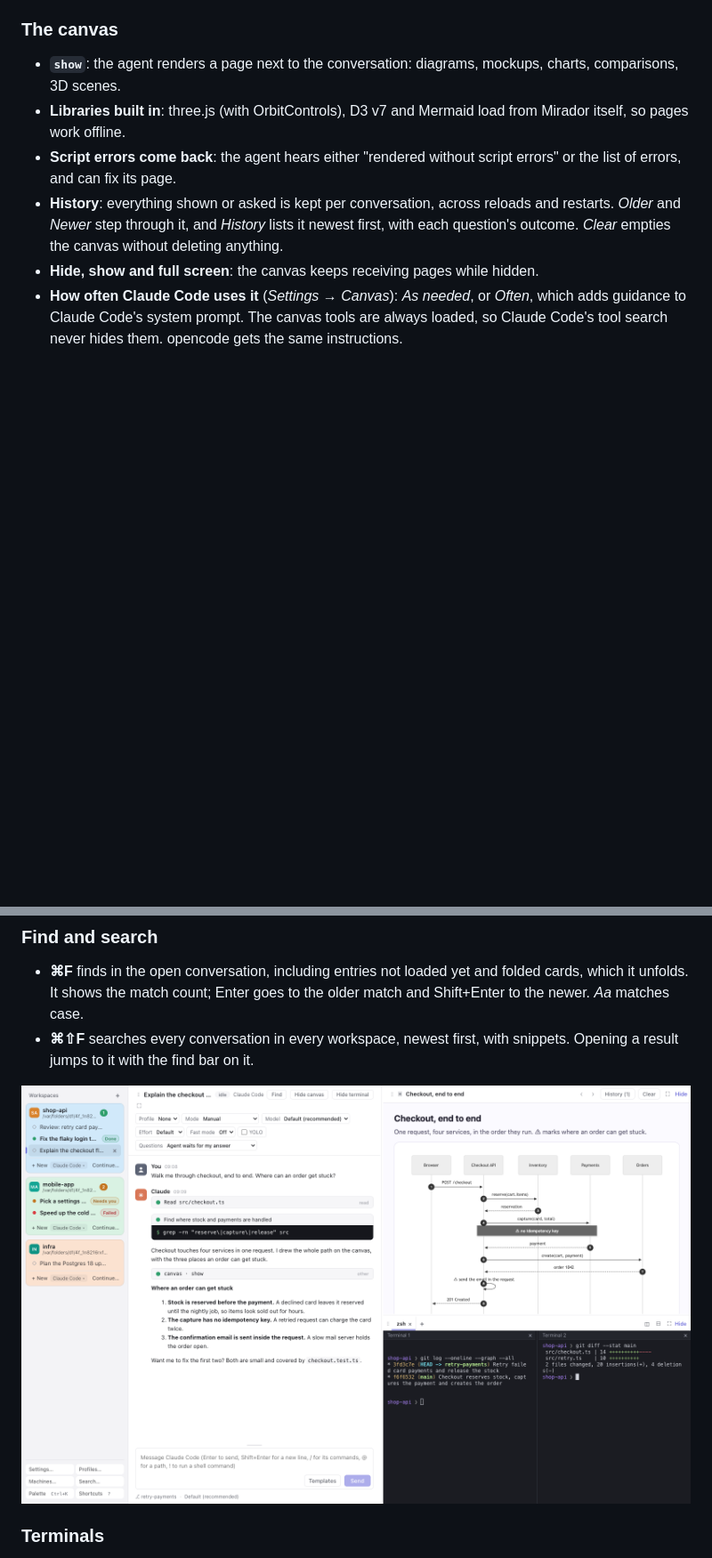
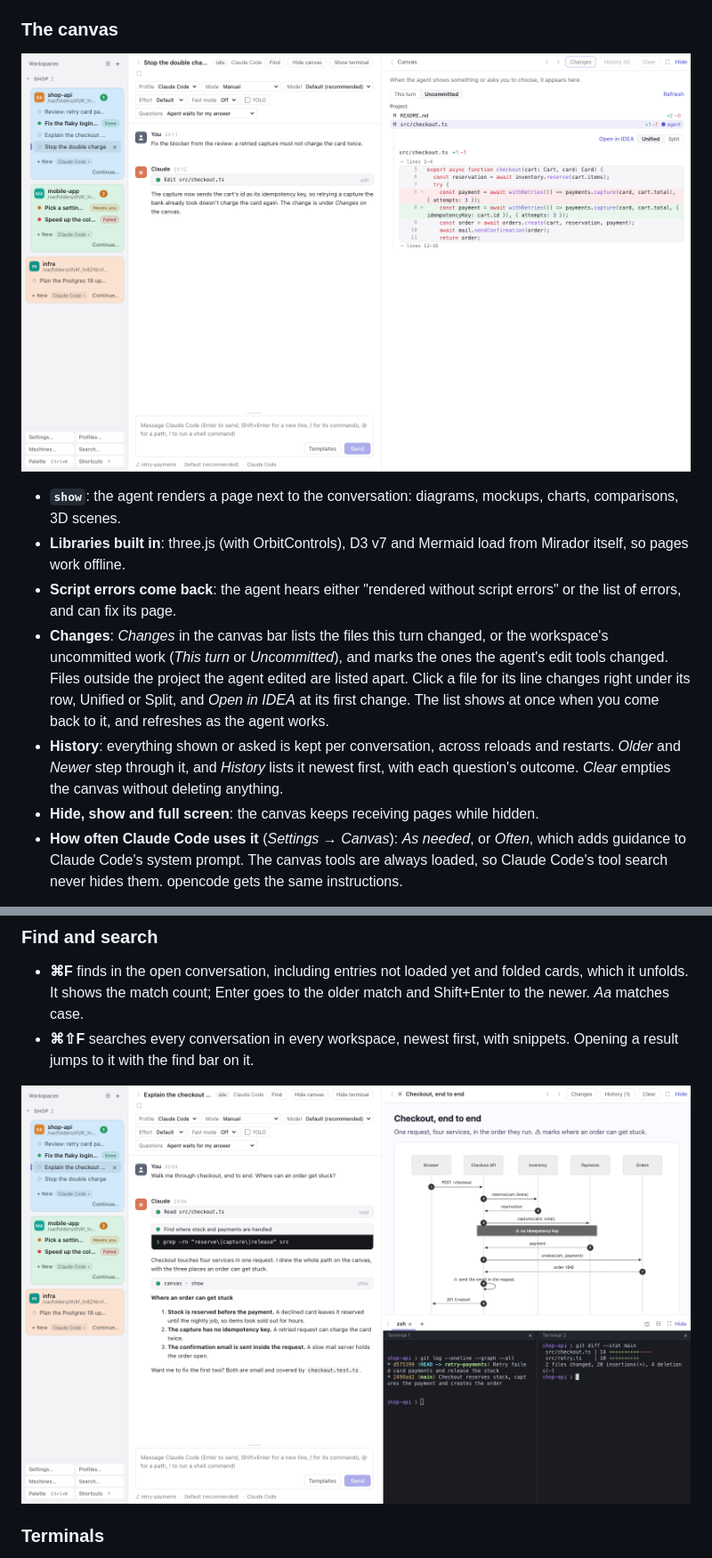
Before and after one commit to akanto/mirador, a Markdown page: README.md, 2 parts joined by grey strips. Shown at 89% size. Rendered like a GitHub page; pictures changed too: docs/screenshots/changes.png (added), docs/screenshots/terminals.png; blank space fills up the shorter version.

```diff
--- a/README.md
+++ b/README.md
@@ -118,9 +118,12 @@ Open the `http://127.0.0.1:4600/auth?code=…` link the host prints; it signs on
 
 ### The canvas
 
+![The Changes view on the canvas: the uncommitted files of shop-api, the agent's edit of src/checkout.ts marked and open under its row](docs/screenshots/changes.png)
+
 - **`show`**: the agent renders a page next to the conversation: diagrams, mockups, charts, comparisons, 3D scenes.
 - **Libraries built in**: three.js (with OrbitControls), D3 v7 and Mermaid load from Mirador itself, so pages work offline.
 - **Script errors come back**: the agent hears either "rendered without script errors" or the list of errors, and can fix its page.
+- **Changes**: *Changes* in the canvas bar lists the files this turn changed, or the workspace's uncommitted work (*This turn* or *Uncommitted*), and marks the ones the agent's edit tools changed. Files outside the project the agent edited are listed apart. Click a file for its line changes right under its row, Unified or Split, and *Open in IDEA* at its first change. The list shows at once when you come back to it, and refreshes as the agent works.
 - **History**: everything shown or asked is kept per conversation, across reloads and restarts. *Older* and *Newer* step through it, and *History* lists it newest first, with each question's outcome. *Clear* empties the canvas without deleting anything.
 - **Hide, show and full screen**: the canvas keeps receiving pages while hidden.
 - **How often Claude Code uses it** (*Settings → Canvas*): *As needed*, or *Often*, which adds guidance to Claude Code's system prompt. The canvas tools are always loaded, so Claude Code's tool search never hides them. opencode gets the same instructions.
```
Also changed, not shown: other parts of README.md (+2 -2 lines), docs/screenshots/ask.png, docs/screenshots/canvas.png, docs/screenshots/review-findings.png, docs/screenshots/review-flow.png, 2 other files.
